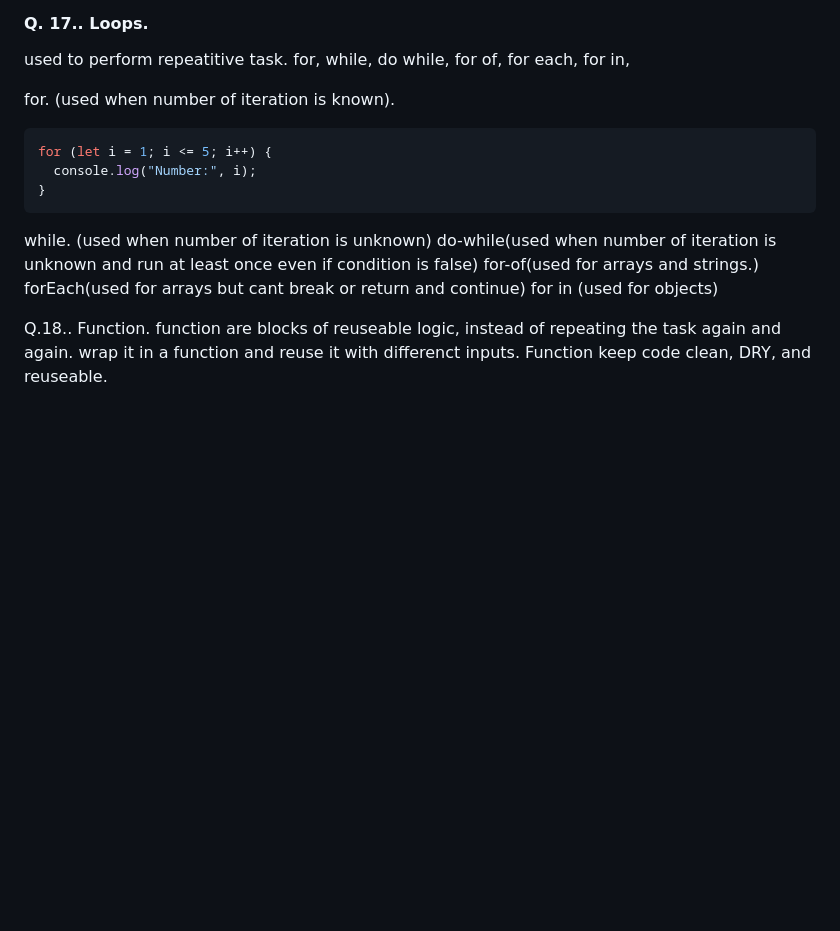
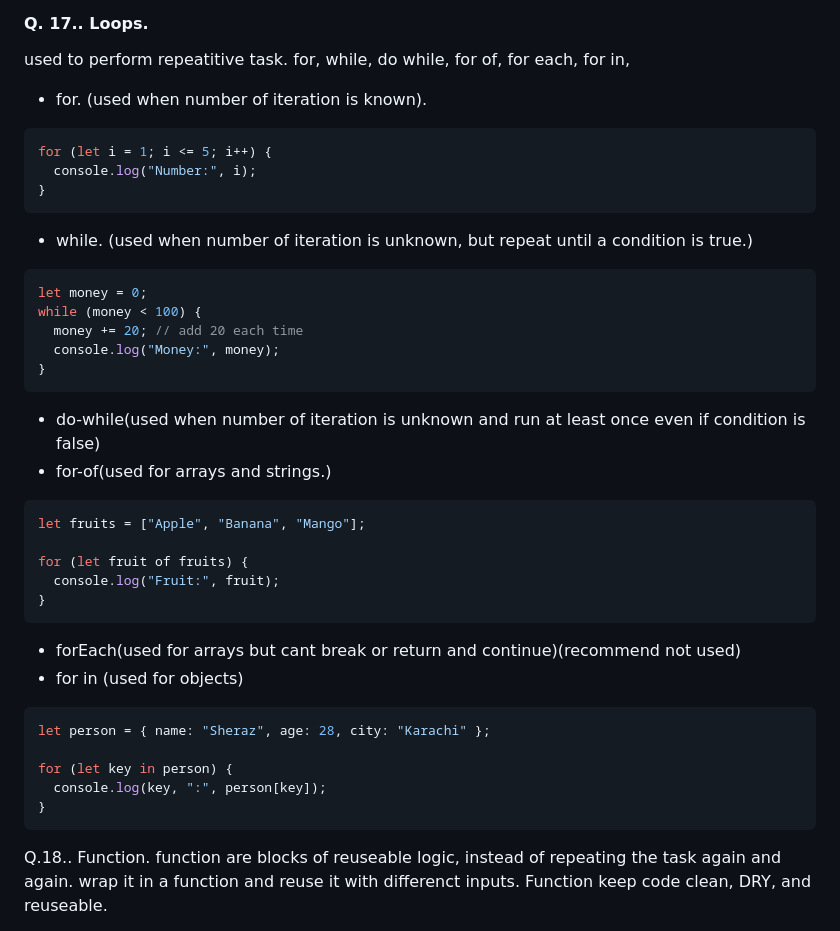
Before and after one commit to sherrymalik-200/JavaScript, a Markdown page: Readme.md, the part around the change. Rendered like a GitHub page; blank space fills up the shorter version.

````diff
--- a/Readme.md
+++ b/Readme.md
@@ -166,18 +166,39 @@ early return pattern avoid deep nesting and makes logic cleaner.
 used to perform repeatitive task.
 for, while, do while, for of, for each, for in,
 
-for. (used when number of iteration is known).
+- for. (used when number of iteration is known).
 ```js
 for (let i = 1; i <= 5; i++) {
   console.log("Number:", i);
 }
 ```
 
-while. (used when number of iteration is unknown)
-do-while(used when number of iteration is unknown and run at least once even if condition is false)
-for-of(used for arrays and strings.)
-forEach(used for arrays but cant break or return and continue)
-for in (used for objects)
+- while. (used when number of iteration is unknown, but repeat until a condition is true.)
+```js
+let money = 0;
+while (money < 100) {
+  money += 20; // add 20 each time
+  console.log("Money:", money);
+}
+```
+- do-while(used when number of iteration is unknown and run at least once even if condition is false)
+- for-of(used for arrays and strings.)
+```js
+let fruits = ["Apple", "Banana", "Mango"];
+
+for (let fruit of fruits) {
+  console.log("Fruit:", fruit);
+}
+```
+- forEach(used for arrays but cant break or return and continue)(recommend not used)
+- for in (used for objects)
+```js
+let person = { name: "Sheraz", age: 28, city: "Karachi" };
+
+for (let key in person) {
+  console.log(key, ":", person[key]);
+}
+```
 
 Q.18.. Function.
 function are blocks of reuseable logic,
````
